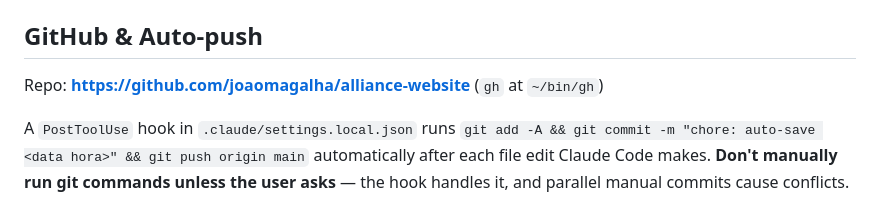
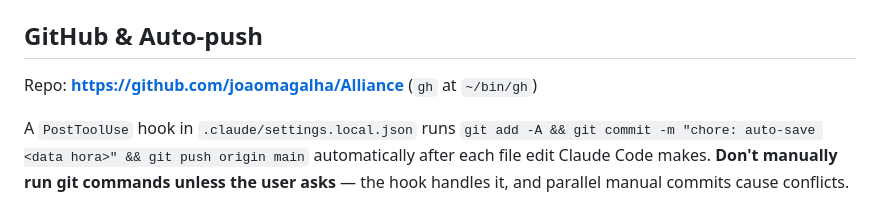
Before and after one commit to joaomagalha/Alliance, a Markdown page: CLAUDE.md, the part around the change. GitHub-like rendering.

Commit message:
chore: auto-save 2026-05-27 15:30

```diff
--- a/CLAUDE.md
+++ b/CLAUDE.md
@@ -99,7 +99,7 @@ Target DOM via `data-*` attributes, not class names, for new JS behavior.
 
 ## GitHub & Auto-push
 
-Repo: **https://github.com/joaomagalha/alliance-website** (`gh` at `~/bin/gh`)
+Repo: **https://github.com/joaomagalha/Alliance** (`gh` at `~/bin/gh`)
 
 A `PostToolUse` hook in `.claude/settings.local.json` runs `git add -A && git commit -m "chore: auto-save <data hora>" && git push origin main` automatically after each file edit Claude Code makes. **Don't manually run git commands unless the user asks** — the hook handles it, and parallel manual commits cause conflicts.
 
```
